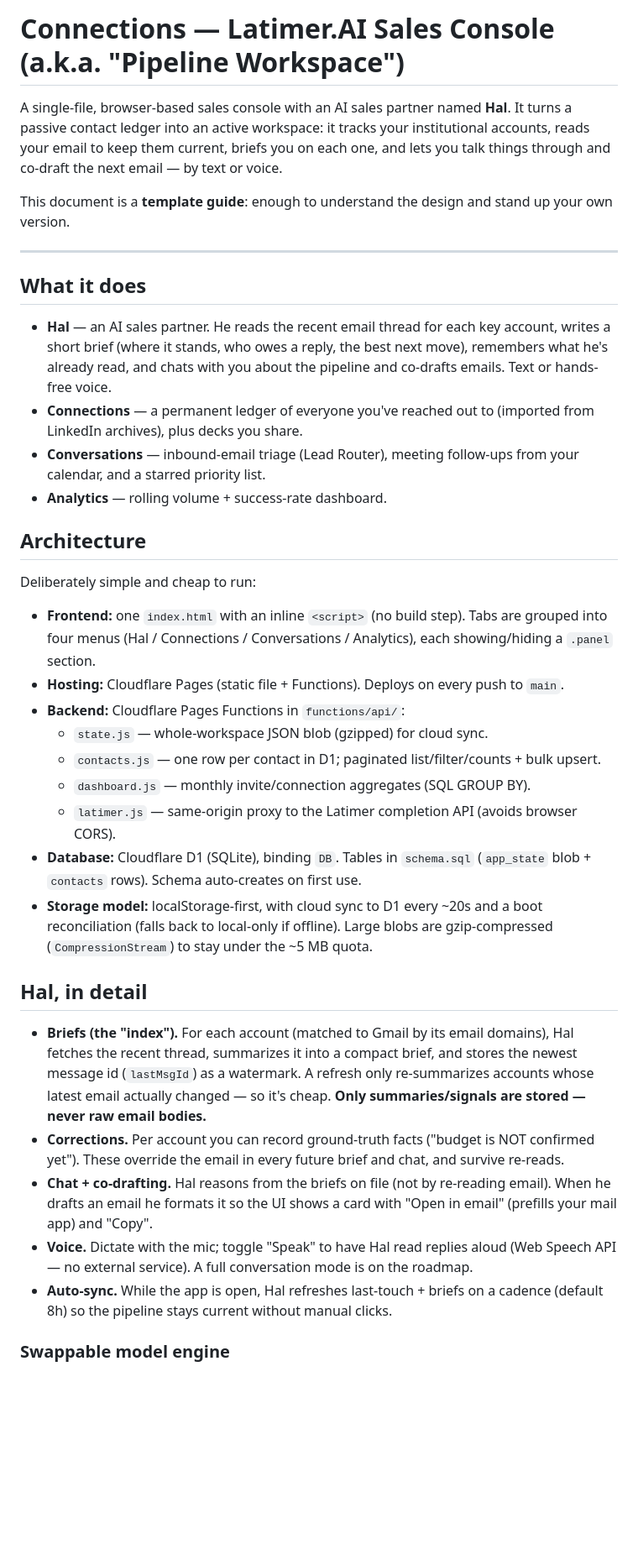
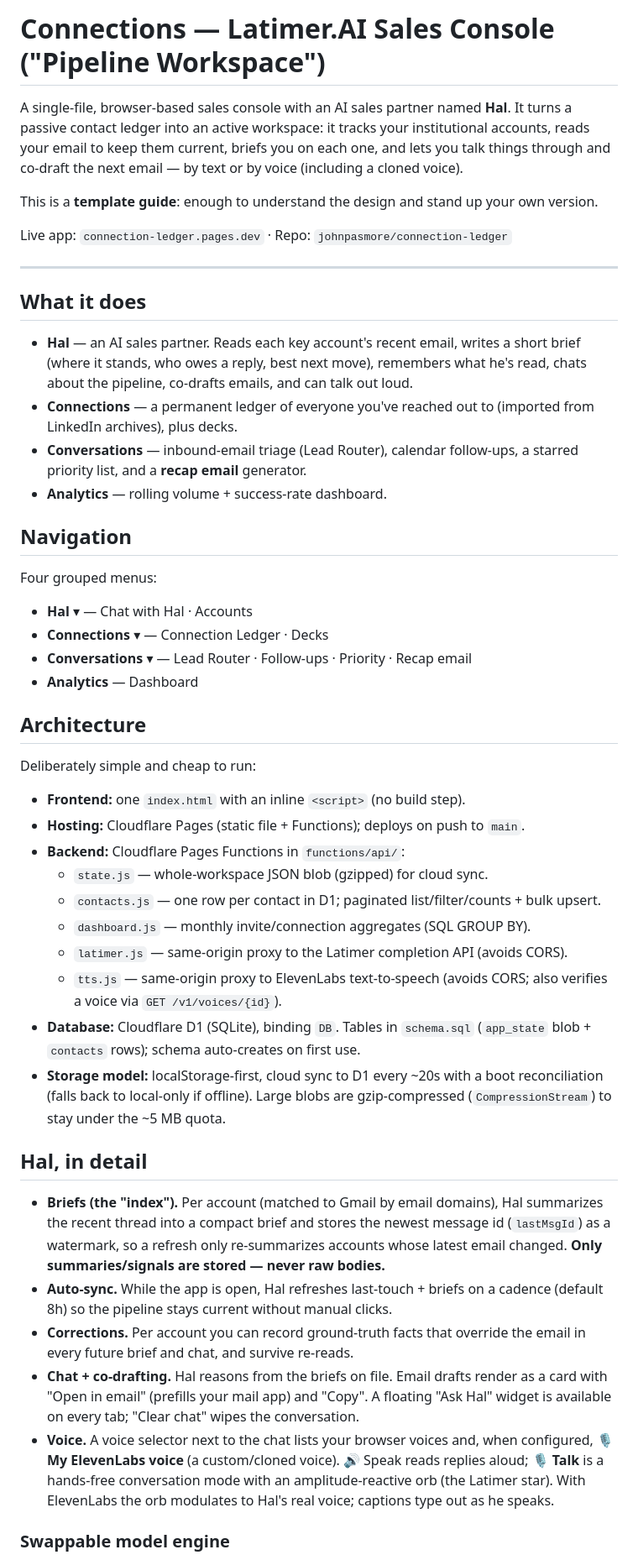
Before and after one commit to johnpasmore/connection-ledger, a Markdown page: connections.md, the part around one of its changes. Shown at 84% size. Rendered like a GitHub page; blank space fills up the shorter version.

```diff
--- a/connections.md
+++ b/connections.md
@@ -1,66 +1,73 @@
-# Connections — Latimer.AI Sales Console (a.k.a. "Pipeline Workspace")
+# Connections — Latimer.AI Sales Console ("Pipeline Workspace")
 
 A single-file, browser-based sales console with an AI sales partner named **Hal**.
 It turns a passive contact ledger into an active workspace: it tracks your
 institutional accounts, reads your email to keep them current, briefs you on each
 one, and lets you talk things through and co-draft the next email — by text or
-voice.
+by voice (including a cloned voice).
 
-This document is a **template guide**: enough to understand the design and stand
-up your own version.
+This is a **template guide**: enough to understand the design and stand up your
+own version.
+
+Live app: `connection-ledger.pages.dev` · Repo: `johnpasmore/connection-ledger`
 
 ---
 
 ## What it does
 
-- **Hal** — an AI sales partner. He reads the recent email thread for each key
-  account, writes a short brief (where it stands, who owes a reply, the best next
-  move), remembers what he's already read, and chats with you about the pipeline
-  and co-drafts emails. Text or hands-free voice.
+- **Hal** — an AI sales partner. Reads each key account's recent email, writes a
+  short brief (where it stands, who owes a reply, best next move), remembers what
+  he's read, chats about the pipeline, co-drafts emails, and can talk out loud.
 - **Connections** — a permanent ledger of everyone you've reached out to
-  (imported from LinkedIn archives), plus decks you share.
-- **Conversations** — inbound-email triage (Lead Router), meeting follow-ups from
-  your calendar, and a starred priority list.
+  (imported from LinkedIn archives), plus decks.
+- **Conversations** — inbound-email triage (Lead Router), calendar follow-ups,
+  a starred priority list, and a **recap email** generator.
 - **Analytics** — rolling volume + success-rate dashboard.
+
+## Navigation
+
+Four grouped menus:
+- **Hal** ▾ — Chat with Hal · Accounts
+- **Connections** ▾ — Connection Ledger · Decks
+- **Conversations** ▾ — Lead Router · Follow-ups · Priority · Recap email
+- **Analytics** — Dashboard
 
 ## Architecture
 
 Deliberately simple and cheap to run:
 
-- **Frontend:** one `index.html` with an inline `<script>` (no build step). Tabs
-  are grouped into four menus (Hal / Connections / Conversations / Analytics),
-  each showing/hiding a `.panel` section.
-- **Hosting:** Cloudflare Pages (static file + Functions). Deploys on every push
-  to `main`.
+- **Frontend:** one `index.html` with an inline `<script>` (no build step).
+- **Hosting:** Cloudflare Pages (static file + Functions); deploys on push to `main`.
 - **Backend:** Cloudflare Pages Functions in `functions/api/`:
   - `state.js` — whole-workspace JSON blob (gzipped) for cloud sync.
   - `contacts.js` — one row per contact in D1; paginated list/filter/counts + bulk upsert.
   - `dashboard.js` — monthly invite/connection aggregates (SQL GROUP BY).
-  - `latimer.js` — same-origin proxy to the Latimer completion API (avoids browser CORS).
+  - `latimer.js` — same-origin proxy to the Latimer completion API (avoids CORS).
+  - `tts.js` — same-origin proxy to ElevenLabs text-to-speech (avoids CORS; also verifies a voice via `GET /v1/voices/{id}`).
 - **Database:** Cloudflare D1 (SQLite), binding `DB`. Tables in `schema.sql`
-  (`app_state` blob + `contacts` rows). Schema auto-creates on first use.
-- **Storage model:** localStorage-first, with cloud sync to D1 every ~20s and a
-  boot reconciliation (falls back to local-only if offline). Large blobs are
+  (`app_state` blob + `contacts` rows); schema auto-creates on first use.
+- **Storage model:** localStorage-first, cloud sync to D1 every ~20s with a boot
+  reconciliation (falls back to local-only if offline). Large blobs are
   gzip-compressed (`CompressionStream`) to stay under the ~5 MB quota.
 
 ## Hal, in detail
 
-- **Briefs (the "index").** For each account (matched to Gmail by its email
-  domains), Hal fetches the recent thread, summarizes it into a compact brief,
-  and stores the newest message id (`lastMsgId`) as a watermark. A refresh only
-  re-summarizes accounts whose latest email actually changed — so it's cheap.
-  **Only summaries/signals are stored — never raw email bodies.**
-- **Corrections.** Per account you can record ground-truth facts ("budget is NOT
-  confirmed yet"). These override the email in every future brief and chat, and
-  survive re-reads.
-- **Chat + co-drafting.** Hal reasons from the briefs on file (not by re-reading
-  email). When he drafts an email he formats it so the UI shows a card with
-  "Open in email" (prefills your mail app) and "Copy".
-- **Voice.** Dictate with the mic; toggle "Speak" to have Hal read replies aloud
-  (Web Speech API — no external service). A full conversation mode is on the
-  roadmap.
+- **Briefs (the "index").** Per account (matched to Gmail by email domains), Hal
+  summarizes the recent thread into a compact brief and stores the newest message
+  id (`lastMsgId`) as a watermark, so a refresh only re-summarizes accounts whose
+  latest email changed. **Only summaries/signals are stored — never raw bodies.**
 - **Auto-sync.** While the app is open, Hal refreshes last-touch + briefs on a
   cadence (default 8h) so the pipeline stays current without manual clicks.
+- **Corrections.** Per account you can record ground-truth facts that override the
+  email in every future brief and chat, and survive re-reads.
+- **Chat + co-drafting.** Hal reasons from the briefs on file. Email drafts render
+  as a card with "Open in email" (prefills your mail app) and "Copy". A floating
+  "Ask Hal" widget is available on every tab; "Clear chat" wipes the conversation.
+- **Voice.** A voice selector next to the chat lists your browser voices and, when
+  configured, **🎙 My ElevenLabs voice** (a custom/cloned voice). 🔊 Speak reads
+  replies aloud; **🎙 Talk** is a hands-free conversation mode with an
+  amplitude-reactive orb (the Latimer star). With ElevenLabs the orb modulates to
+  Hal's real voice; captions type out as he speaks.
 
 ### Swappable model engine
 
```
Also changed, not shown: other parts of connections.md (+34 -33 lines).
